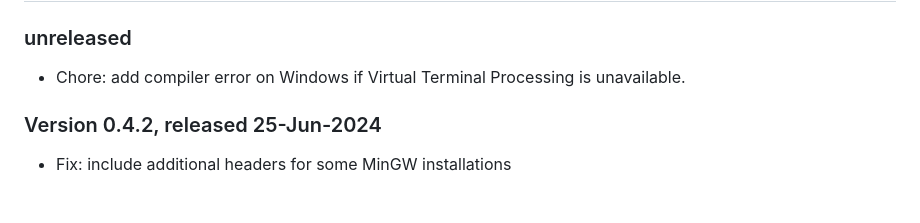
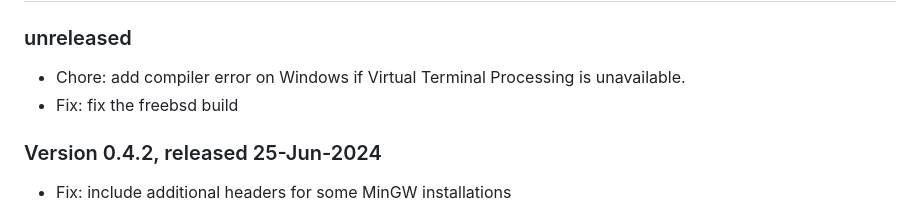
Before and after one commit to lunarmodules/luasystem, a Markdown page: CHANGELOG.md, the part around the change. Rendered like a GitHub page.

Commit message:
chore: add changelog entry

```diff
--- a/CHANGELOG.md
+++ b/CHANGELOG.md
@@ -31,6 +31,7 @@ The scope of what is covered by the version number excludes:
 ### unreleased
 
 - Chore: add compiler error on Windows if Virtual Terminal Processing is unavailable.
+- Fix: fix the freebsd build
 
 ### Version 0.4.2, released 25-Jun-2024
 
```
